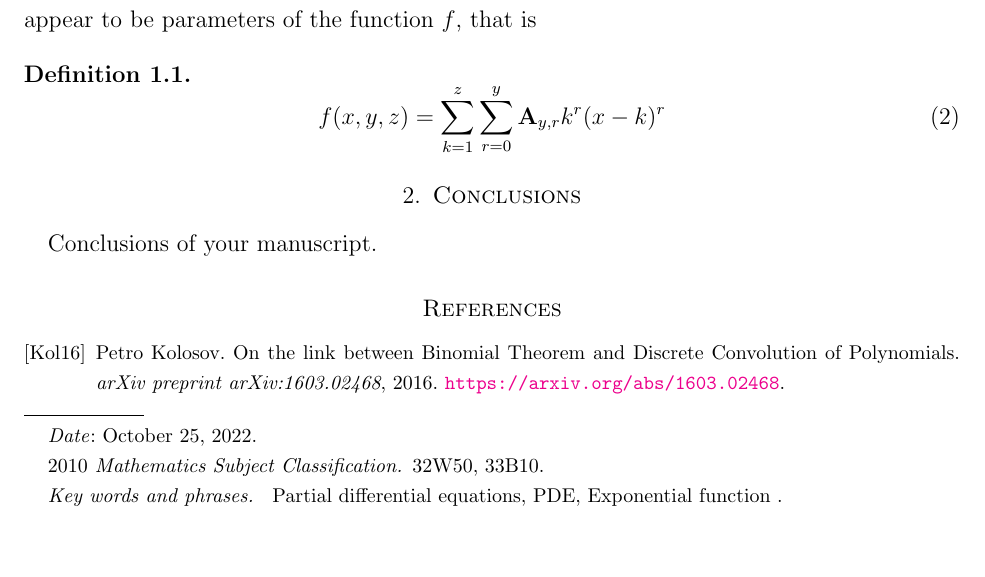
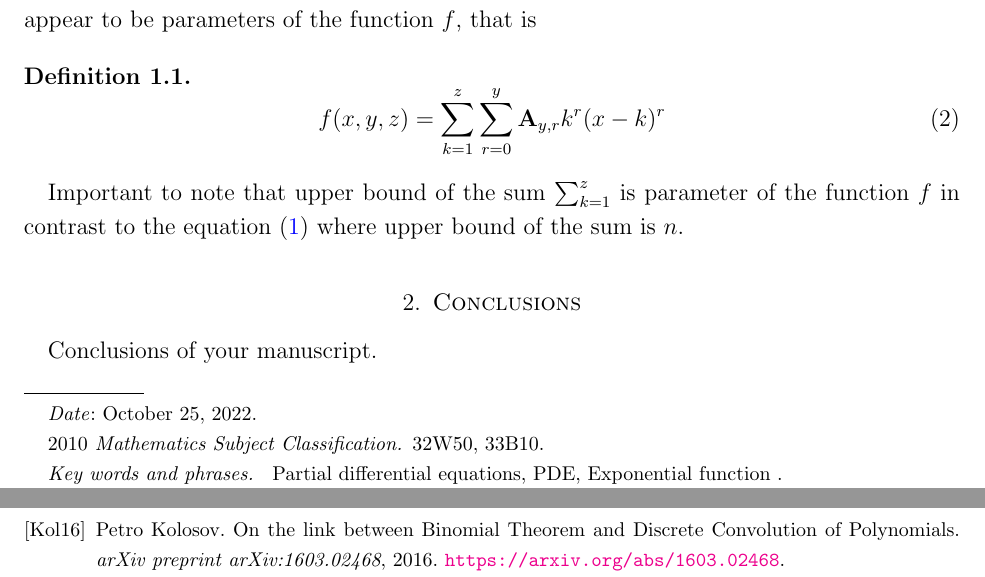
Before and after one commit to kolosovpetro/AnotherApproachToGetDerivativeOfOddPower, a LaTeX paper (src/AlternativeDerivative.tex, which reads src/sections/introduction.tex): part of page 1 of 2 before the commit and two parts of pages 1 and 2 of 2 after it, the two joined at a grey line, cut so that both start at the same text, the shorter picture padded with empty space. Compiled offline with pdfLaTeX.

Commit message:
minor edits

```diff
--- a/src/sections/introduction.tex
+++ b/src/sections/introduction.tex
@@ -12,3 +12,5 @@ values of $n, m$ in its left part appear to be parameters of the function $f$, t
         f(x, y, z) = \sum_{k=1}^{z} \sum_{r=0}^{y} \coeffA{y}{r} k^r (x-k)^r\label{eq:definition-f}
     \end{equation}
 \end{definition}
+Important to note that upper bound of the sum $\sum_{k=1}^{z}$ is parameter of the function $f$ in contrast
+to the equation~\eqref{eq:odd-power-identity} where upper bound of the sum is $n$.
```
Also changed, not shown: out/AlternativeDerivative.pdf.
